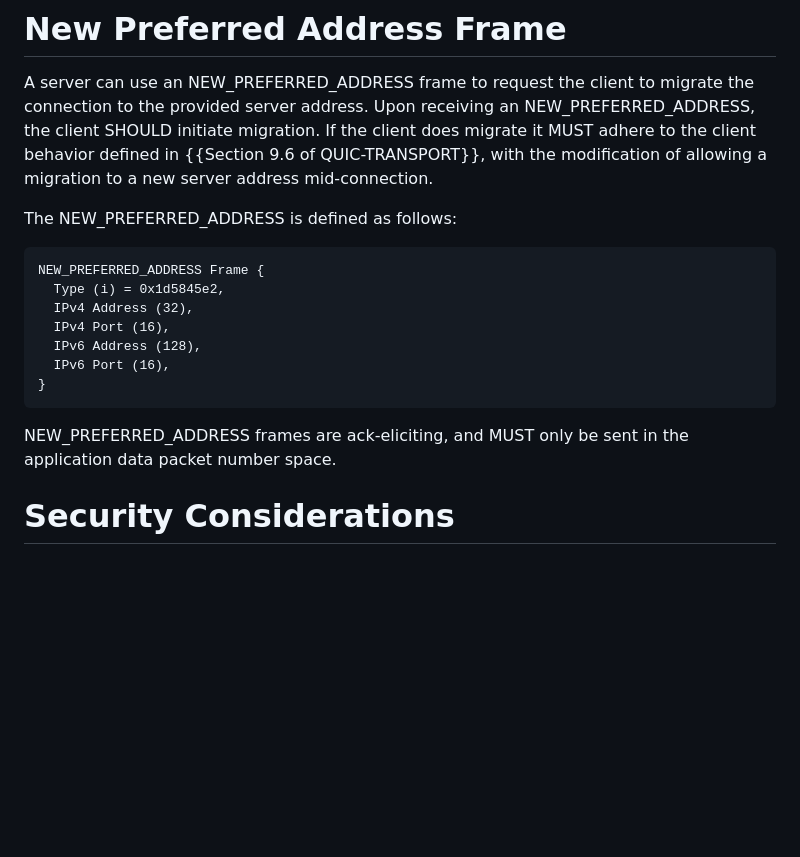
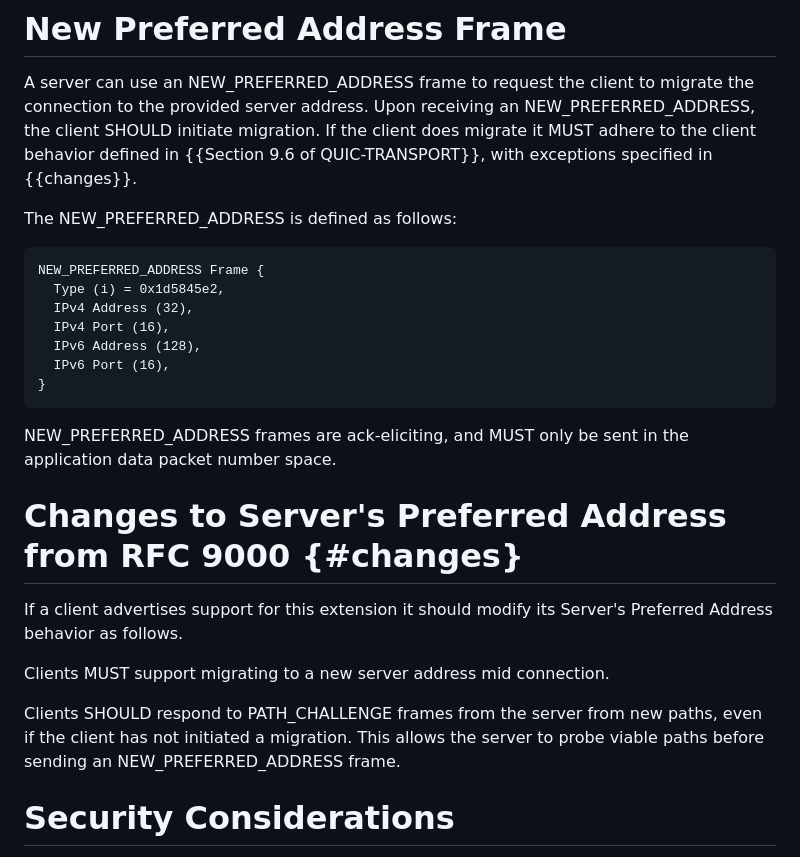
Before and after one commit to MarcoPolo/new-preferred-address, a Markdown page: draft-munizaga-quic-new-preferred-address.md, the part around the change. GitHub-like rendering; blank space fills up the shorter version.

Commit message:
Add changes to RFC9000 9.6

```diff
--- a/draft-munizaga-quic-new-preferred-address.md
+++ b/draft-munizaga-quic-new-preferred-address.md
@@ -127,8 +127,7 @@ A server can use an NEW_PREFERRED_ADDRESS frame to request the client to
 migrate the connection to the provided server address. Upon receiving an
 NEW_PREFERRED_ADDRESS, the client SHOULD initiate migration. If the
 client does migrate it MUST adhere to the client behavior defined in {{Section
-9.6 of QUIC-TRANSPORT}}, with the modification of allowing a migration to a new
-server address mid-connection.
+9.6 of QUIC-TRANSPORT}}, with exceptions specified in {{changes}}.
 
 The NEW_PREFERRED_ADDRESS is defined as follows:
 
@@ -144,6 +143,17 @@ NEW_PREFERRED_ADDRESS Frame {
 
 NEW_PREFERRED_ADDRESS frames are ack-eliciting, and MUST only be sent in the
 application data packet number space.
+
+# Changes to Server's Preferred Address from RFC 9000 {#changes}
+
+If a client advertises support for this extension it should modify its
+Server's Preferred Address behavior as follows.
+
+Clients MUST support migrating to a new server address mid connection.
+
+Clients SHOULD respond to PATH_CHALLENGE frames from the server from new paths,
+even if the client has not initiated a migration. This allows the server to
+probe viable paths before sending an NEW_PREFERRED_ADDRESS frame.
 
 # Security Considerations
 
```
